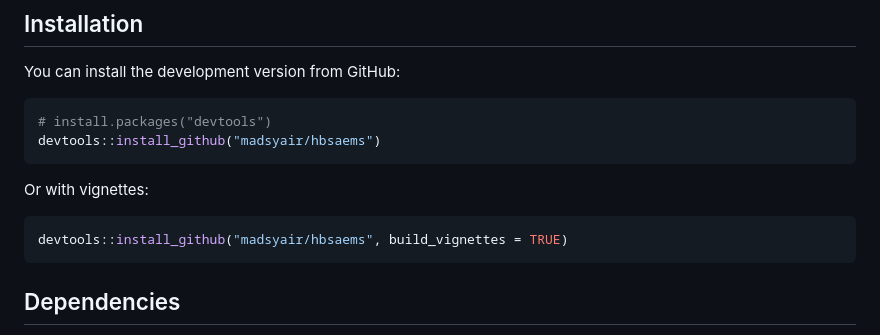
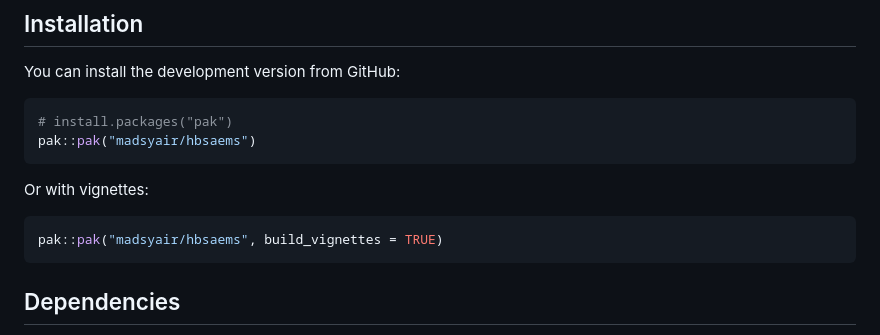
Before and after one commit to madsyair/hbsaems, a Markdown page: README.md, the part around the change. Drawn GitHub-style.

````diff
--- a/README.md
+++ b/README.md
@@ -41,14 +41,14 @@ The package is designed to support the principled **Bayesian workflow** (Gelman
 You can install the development version from GitHub:
 
 ```r
-# install.packages("devtools")
-devtools::install_github("madsyair/hbsaems")
+# install.packages("pak")
+pak::pak("madsyair/hbsaems")
 ```
 
 Or with vignettes:
 
 ```r
-devtools::install_github("madsyair/hbsaems", build_vignettes = TRUE)
+pak::pak("madsyair/hbsaems", build_vignettes = TRUE)
 ```
 
 ## Dependencies
````
Also changed, not shown: README_ID.md (+2 -2 lines).
